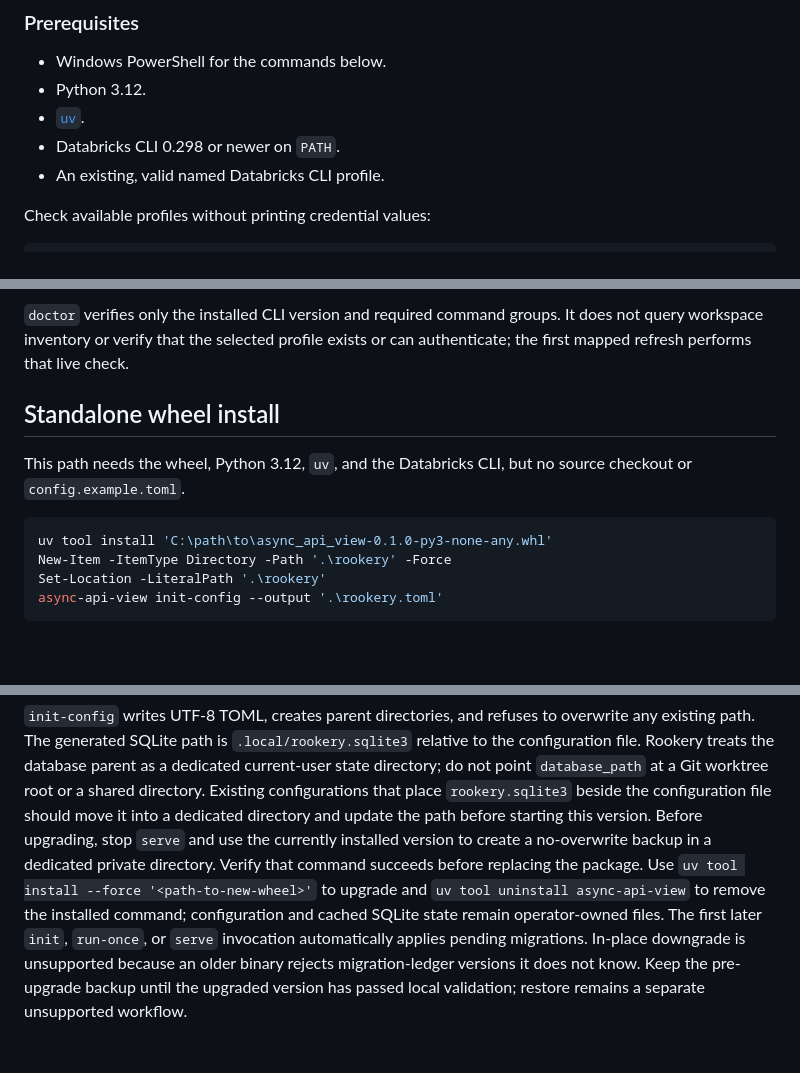
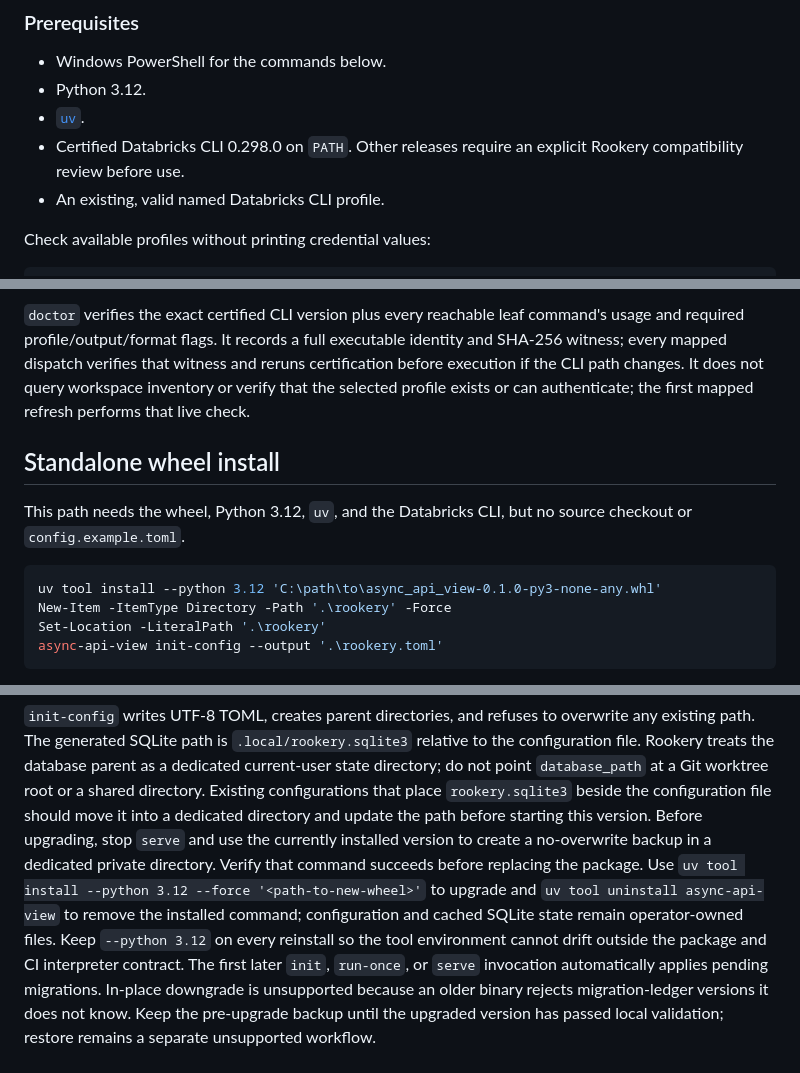
Before and after one commit to Callicrate/LookingGlass, a Markdown page: README.md, 3 parts joined by grey strips. Rendered like a GitHub page; blank space fills up the shorter version.

Commit message:
docs: define certified execution boundaries

````diff
--- a/README.md
+++ b/README.md
@@ -40,7 +40,7 @@ The current runnable slice can:
 - Windows PowerShell for the commands below.
 - Python 3.12.
 - [`uv`](https://docs.astral.sh/uv/).
-- Databricks CLI 0.298 or newer on `PATH`.
+- Certified Databricks CLI 0.298.0 on `PATH`. Other releases require an explicit Rookery compatibility review before use.
 - An existing, valid named Databricks CLI profile.
 
 Check available profiles without printing credential values:
@@ -61,12 +61,12 @@ Rookery resolves the CLI only from explicit absolute `PATH` entries, launches it
 
-`doctor` verifies only the installed CLI version and required command groups. It does not query workspace inventory or verify that the selected profile exists or can authenticate; the first mapped refresh performs that live check.
+`doctor` verifies the exact certified CLI version plus every reachable leaf command's usage and required profile/output/format flags. It records a full executable identity and SHA-256 witness; every mapped dispatch verifies that witness and reruns certification before execution if the CLI path changes. It does not query workspace inventory or verify that the selected profile exists or can authenticate; the first mapped refresh performs that live check.
 
 ## Standalone wheel install
 
 This path needs the wheel, Python 3.12, `uv`, and the Databricks CLI, but no source checkout or `config.example.toml`.
 
 ```powershell
-uv tool install 'C:\path\to\async_api_view-0.1.0-py3-none-any.whl'
+uv tool install --python 3.12 'C:\path\to\async_api_view-0.1.0-py3-none-any.whl'
 New-Item -ItemType Directory -Path '.\rookery' -Force
 Set-Location -LiteralPath '.\rookery'
 async-api-view init-config --output '.\rookery.toml'
@@ -83,7 +83,7 @@ async-api-view --config '.\rookery.toml' serve
 `init-config` writes UTF-8 TOML, creates parent directories, and refuses to overwrite any existing path. The generated SQLite path is `.local/rookery.sqlite3` relative to the configuration file.
 Rookery treats the database parent as a dedicated current-user state directory; do not point `database_path` at a Git worktree root or a shared directory. Existing configurations that place `rookery.sqlite3` beside the configuration file should move it into a dedicated directory and update the path before starting this version.
 Before upgrading, stop `serve` and use the currently installed version to create a no-overwrite backup in a dedicated private directory. Verify that command succeeds before replacing the package.
-Use `uv tool install --force '<path-to-new-wheel>'` to upgrade and `uv tool uninstall async-api-view` to remove the installed command; configuration and cached SQLite state remain operator-owned files.
+Use `uv tool install --python 3.12 --force '<path-to-new-wheel>'` to upgrade and `uv tool uninstall async-api-view` to remove the installed command; configuration and cached SQLite state remain operator-owned files. Keep `--python 3.12` on every reinstall so the tool environment cannot drift outside the package and CI interpreter contract.
 The first later `init`, `run-once`, or `serve` invocation automatically applies pending migrations. In-place downgrade is unsupported because an older binary rejects migration-ledger versions it does not know. Keep the pre-upgrade backup until the upgraded version has passed local validation; restore remains a separate unsupported workflow.
 
 ## Source checkout setup
````
Also changed, not shown: other parts of README.md (+2 -2 lines), docs/architecture.md (+4 -2 lines).
